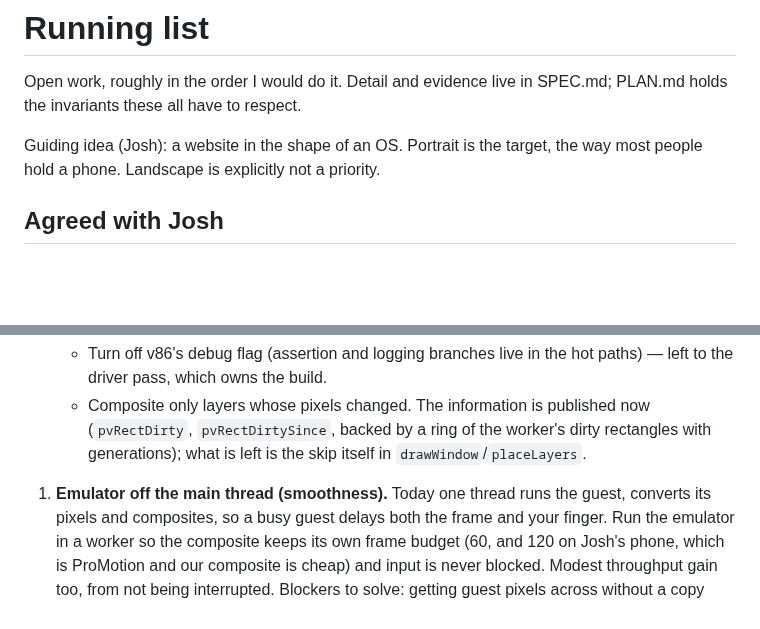
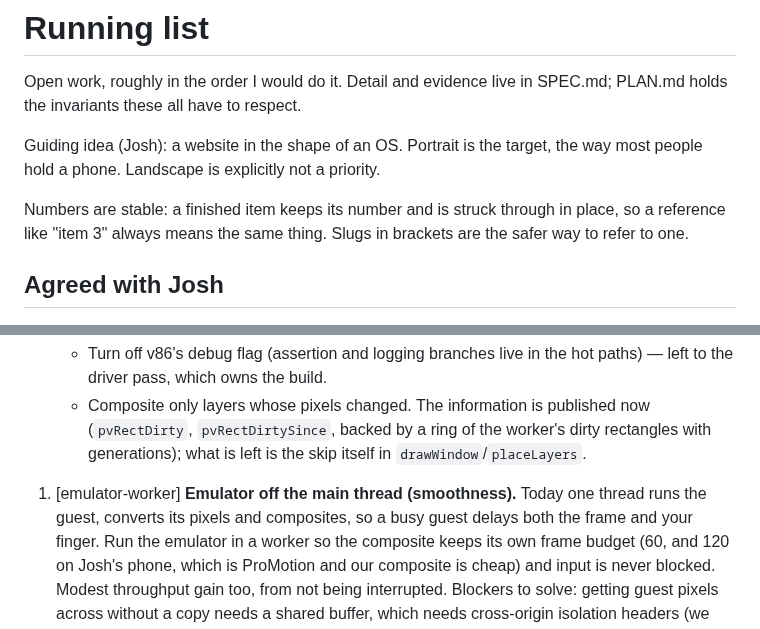
Before and after one commit to endtwist/responsive-wfw-311, a Markdown page: TODO.md, 2 parts joined by grey strips. Drawn GitHub-style; blank space fills up the shorter version.

```diff
--- a/TODO.md
+++ b/TODO.md
@@ -5,6 +5,10 @@ PLAN.md holds the invariants these all have to respect.
 
 Guiding idea (Josh): a website in the shape of an OS. Portrait is the target, the way most
 people hold a phone. Landscape is explicitly not a priority.
+
+Numbers are stable: a finished item keeps its number and is struck through in place, so a
+reference like "item 3" always means the same thing. Slugs in brackets are the safer way to
+refer to one.
 
 ## Agreed with Josh
 
@@ -24,7 +28,7 @@ people hold a phone. Landscape is explicitly not a priority.
    - Composite only layers whose pixels changed. The information is published now
      (`pvRectDirty`, `pvRectDirtySince`, backed by a ring of the worker's dirty rectangles with
      generations); what is left is the skip itself in `drawWindow`/`placeLayers`.
-0. **Emulator off the main thread (smoothness).** Today one thread runs the guest, converts
+0. [emulator-worker] **Emulator off the main thread (smoothness).** Today one thread runs the guest, converts
    its pixels and composites, so a busy guest delays both the frame and your finger. Run the
    emulator in a worker so the composite keeps its own frame budget (60, and 120 on Josh's
    phone, which is ProMotion and our composite is cheap) and input is never blocked. Modest
```
Also changed, not shown: other parts of TODO.md (+12 -12 lines).
